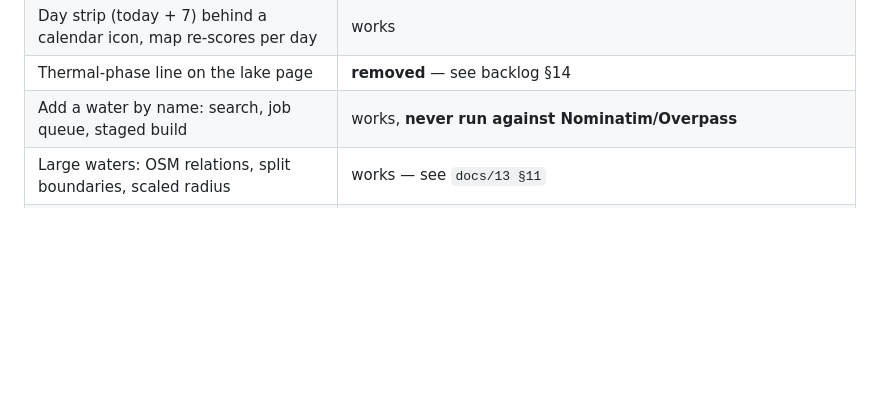
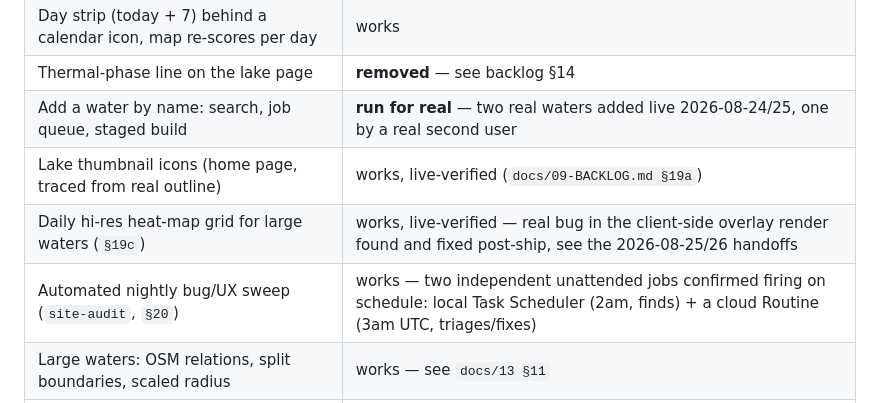
Before and after one commit to kyaraslav-cell/fwapp, a Markdown page: docs/10-SESSION-HANDOVER.md, the part around one of its changes. Rendered like a GitHub page; blank space fills up the shorter version.

```diff
--- a/docs/10-SESSION-HANDOVER.md
+++ b/docs/10-SESSION-HANDOVER.md
@@ -40,7 +42,10 @@ Every finished change is merged there and pushed (rule 13).
 | Water-type filter as a segmented switch | works |
 | Day strip (today + 7) behind a calendar icon, map re-scores per day | works |
 | Thermal-phase line on the lake page | **removed** — see backlog §14 |
-| Add a water by name: search, job queue, staged build | works, **never run against Nominatim/Overpass** |
+| Add a water by name: search, job queue, staged build | **run for real** — two real waters added live 2026-08-24/25, one by a real second user |
+| Lake thumbnail icons (home page, traced from real outline) | works, live-verified (`docs/09-BACKLOG.md §19a`) |
+| Daily hi-res heat-map grid for large waters (`§19c`) | works, live-verified — real bug in the client-side overlay render found and fixed post-ship, see the 2026-08-25/26 handoffs |
+| Automated nightly bug/UX sweep (`site-audit`, `§20`) | works — two independent unattended jobs confirmed firing on schedule: local Task Scheduler (2am, finds) + a cloud Routine (3am UTC, triages/fixes) |
 | Large waters: OSM relations, split boundaries, scaled radius | works — see `docs/13 §11` |
 | Accounts: password sign-in, sessions, per-angler notebook | works |
 | Login + registration rate limiting | works |
```
Also changed, not shown: other parts of docs/10-SESSION-HANDOVER.md (+22 -6 lines), docs/handoff/2026-08-26-0832-first-deploy-through-two-automated-nightly-loops.md (added, +186 -0 lines).
